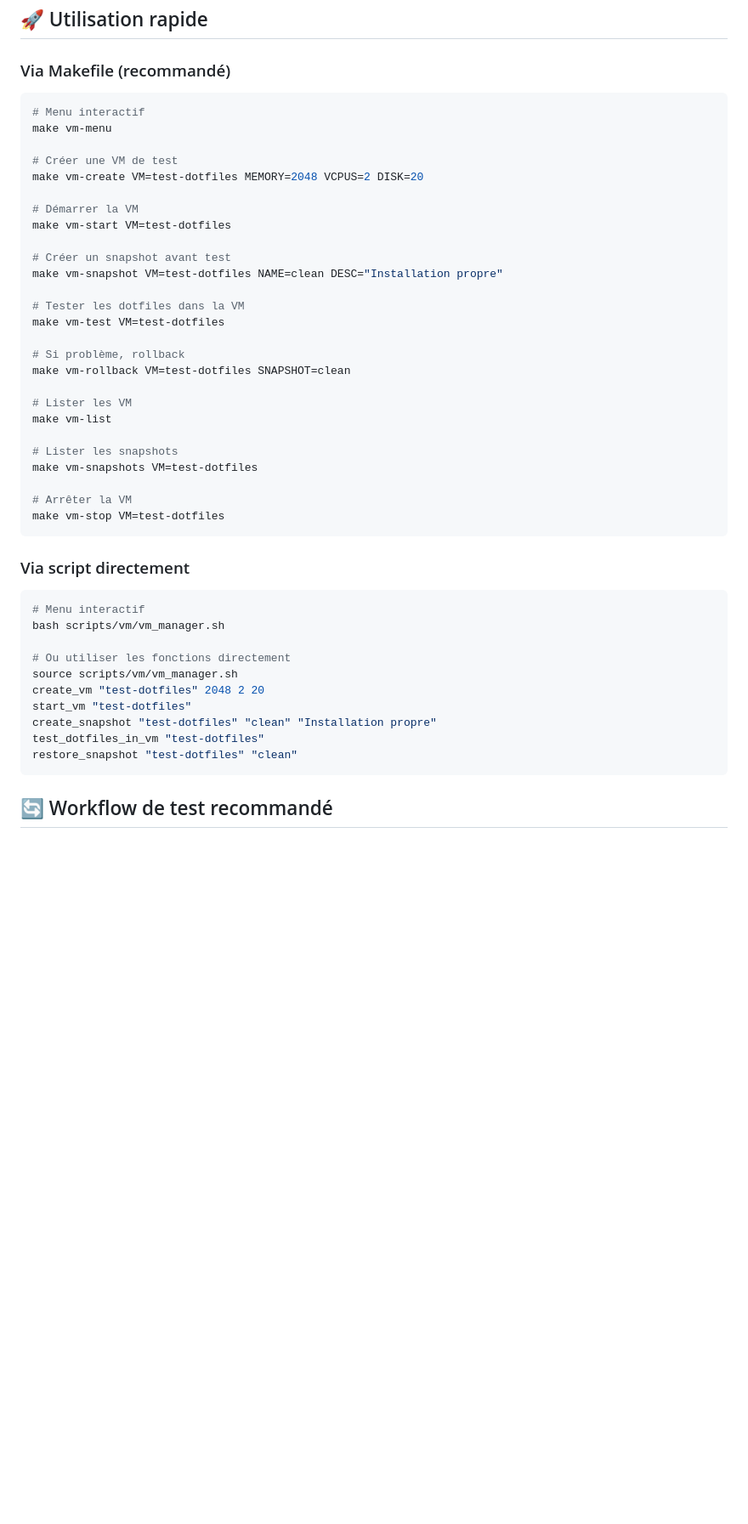
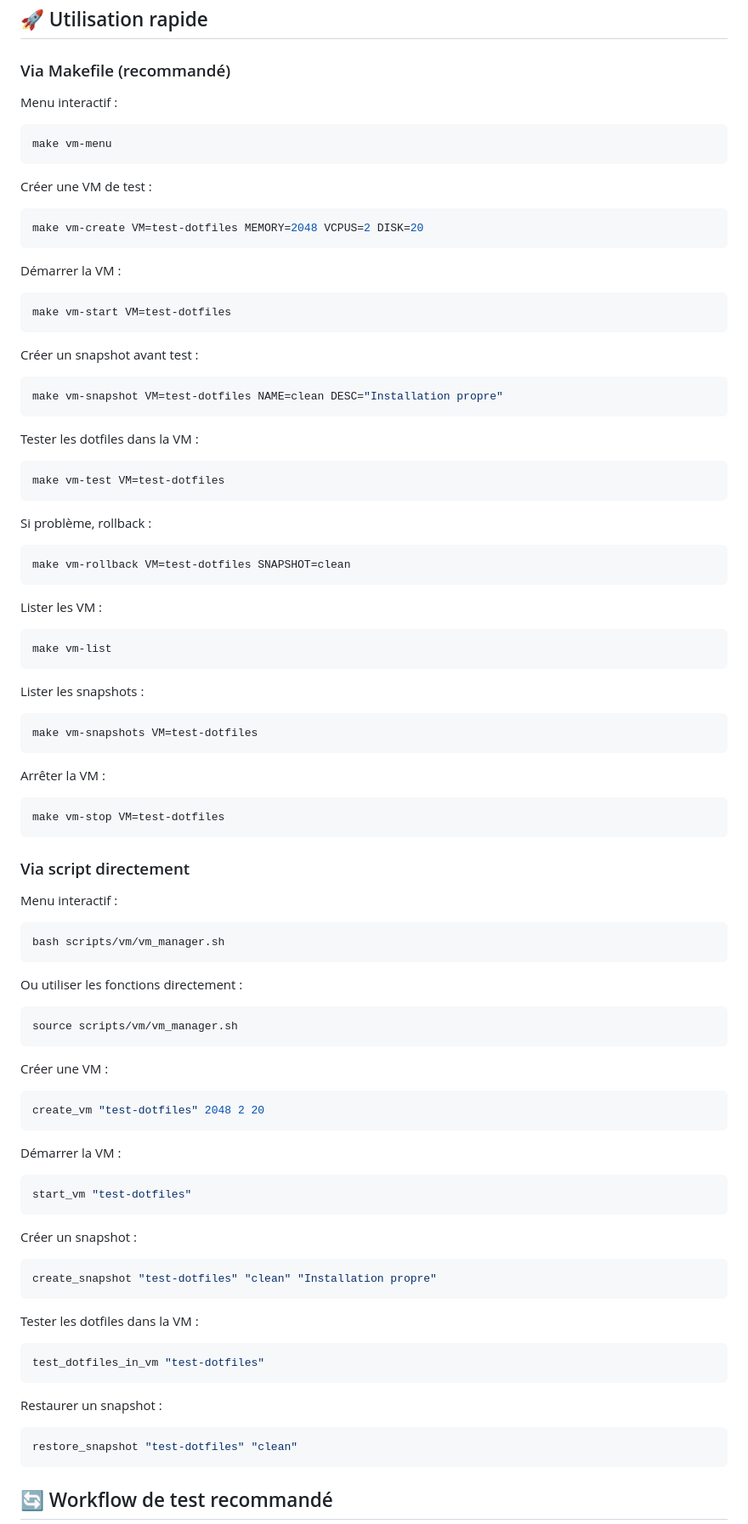
Before and after one commit to PavelDelhomme/dotfiles, a Markdown page: scripts/vm/README.md, the part around the change printed below. Shown: that part at 85% size. GitHub-like rendering; blank space fills up the shorter version.

````diff
--- a/scripts/vm/README.md
+++ b/scripts/vm/README.md
@@ -21,47 +21,101 @@ bash scripts/install/tools/install_qemu_full.sh
 
 ### Via Makefile (recommandé)
 
+Menu interactif :
+
 ```bash
-# Menu interactif
 make vm-menu
+```
 
-# Créer une VM de test
+Créer une VM de test :
+
+```bash
 make vm-create VM=test-dotfiles MEMORY=2048 VCPUS=2 DISK=20
+```
 
-# Démarrer la VM
+Démarrer la VM :
+
+```bash
 make vm-start VM=test-dotfiles
+```
 
-# Créer un snapshot avant test
+Créer un snapshot avant test :
+
+```bash
 make vm-snapshot VM=test-dotfiles NAME=clean DESC="Installation propre"
+```
 
-# Tester les dotfiles dans la VM
+Tester les dotfiles dans la VM :
+
+```bash
 make vm-test VM=test-dotfiles
+```
 
-# Si problème, rollback
+Si problème, rollback :
+
+```bash
 make vm-rollback VM=test-dotfiles SNAPSHOT=clean
+```
 
-# Lister les VM
+Lister les VM :
+
+```bash
 make vm-list
+```
 
-# Lister les snapshots
+Lister les snapshots :
+
+```bash
 make vm-snapshots VM=test-dotfiles
+```
 
-# Arrêter la VM
+Arrêter la VM :
+
+```bash
 make vm-stop VM=test-dotfiles
 ```
 
 ### Via script directement
 
+Menu interactif :
+
 ```bash
-# Menu interactif
 bash scripts/vm/vm_manager.sh
+```
 
-# Ou utiliser les fonctions directement
+Ou utiliser les fonctions directement :
+
+```bash
 source scripts/vm/vm_manager.sh
+```
+
+Créer une VM :
+
+```bash
 create_vm "test-dotfiles" 2048 2 20
+```
+
+Démarrer la VM :
+
+```bash
 start_vm "test-dotfiles"
+```
+
+Créer un snapshot :
+
+```bash
 create_snapshot "test-dotfiles" "clean" "Installation propre"
+```
+
+Tester les dotfiles dans la VM :
+
+```bash
 test_dotfiles_in_vm "test-dotfiles"
+```
+
+Restaurer un snapshot :
+
+```bash
 restore_snapshot "test-dotfiles" "clean"
 ```
 
````
Also changed, not shown: other parts of scripts/vm/README.md (+70 -15 lines), scripts/README.md (+65 -15 lines), 1 other file.
